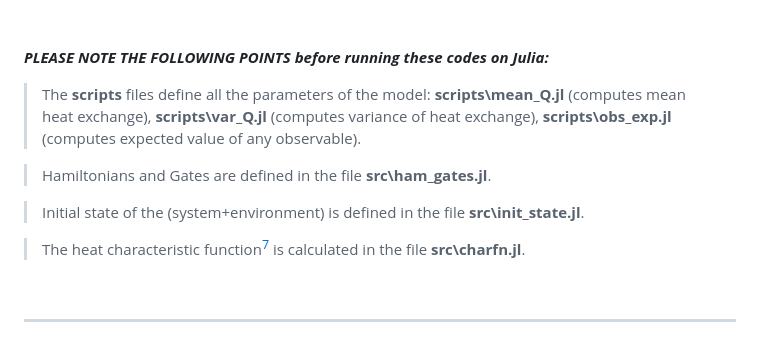
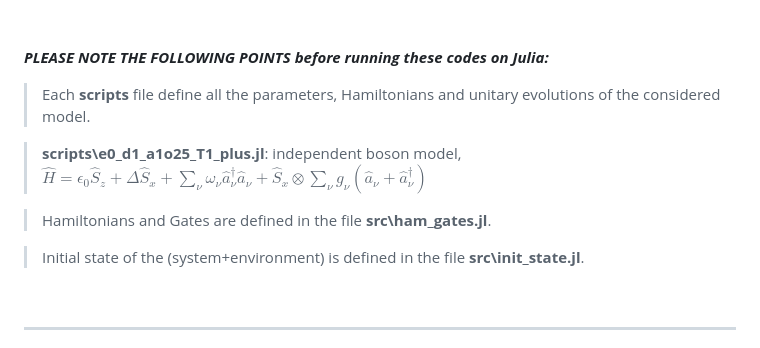
Before and after one commit to aspects-quantum/TFlucn_tedopa, a Markdown page: README.md, the part around the change. Drawn GitHub-style.

```diff
--- a/README.md
+++ b/README.md
@@ -12,13 +12,14 @@ In this package, we use the ITensor library[^Itensor] in Julia for tensor networ
 
 ***PLEASE NOTE THE FOLLOWING POINTS before running these codes on Julia:***
 
-> The **scripts** files define all the parameters of the model: **scripts\mean_Q.jl** (computes mean heat exchange), **scripts\var_Q.jl** (computes variance of heat exchange), **scripts\obs_exp.jl** (computes expected value of any observable).
+> Each **scripts** file define all the parameters, Hamiltonians and unitary evolutions of the considered model.
+
+> **scripts\e0_d1_a1o25_T1_plus.jl**: independent boson model, $\hat{H} = \epsilon_0 \hat{S}_z +\Delta \hat{S}_x  + \sum_{\nu} \omega_{\nu} \hat{a}^{\dagger}_{\nu} \hat{a}_{\nu} + \hat{S}_x \otimes \sum\nolimits_{\nu} g_{\nu} ( \hat{a}_{\nu} + \hat{a}^{\dagger}_{\nu} )$
 
 > Hamiltonians and Gates are defined in the file **src\ham_gates.jl**.
 
 > Initial state of the (system+environment) is defined in the file **src\init_state.jl**.
 
-> The heat characteristic function[^RMP2009] is calculated in the file **src\charfn.jl**.
 
 &nbsp;
 &NewLine;
```
